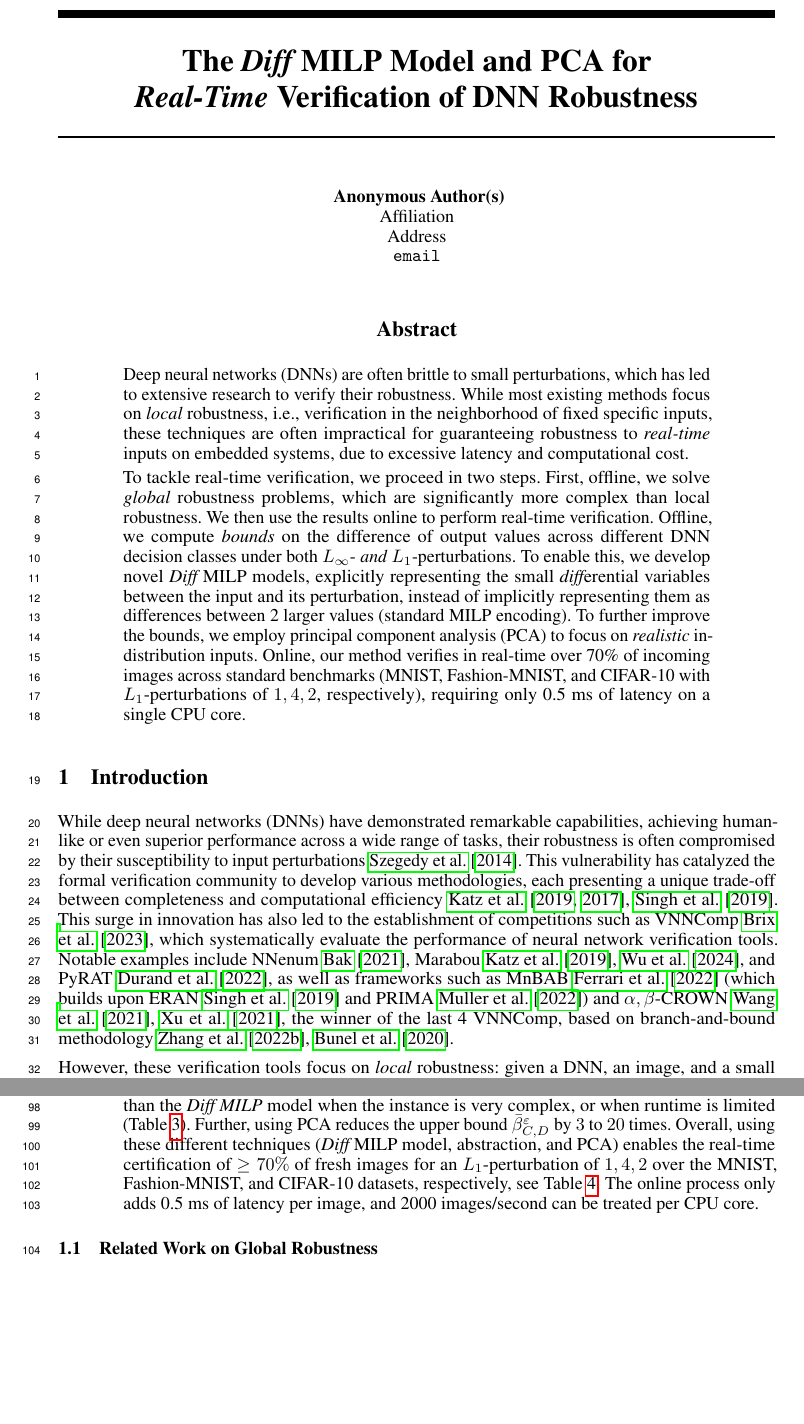
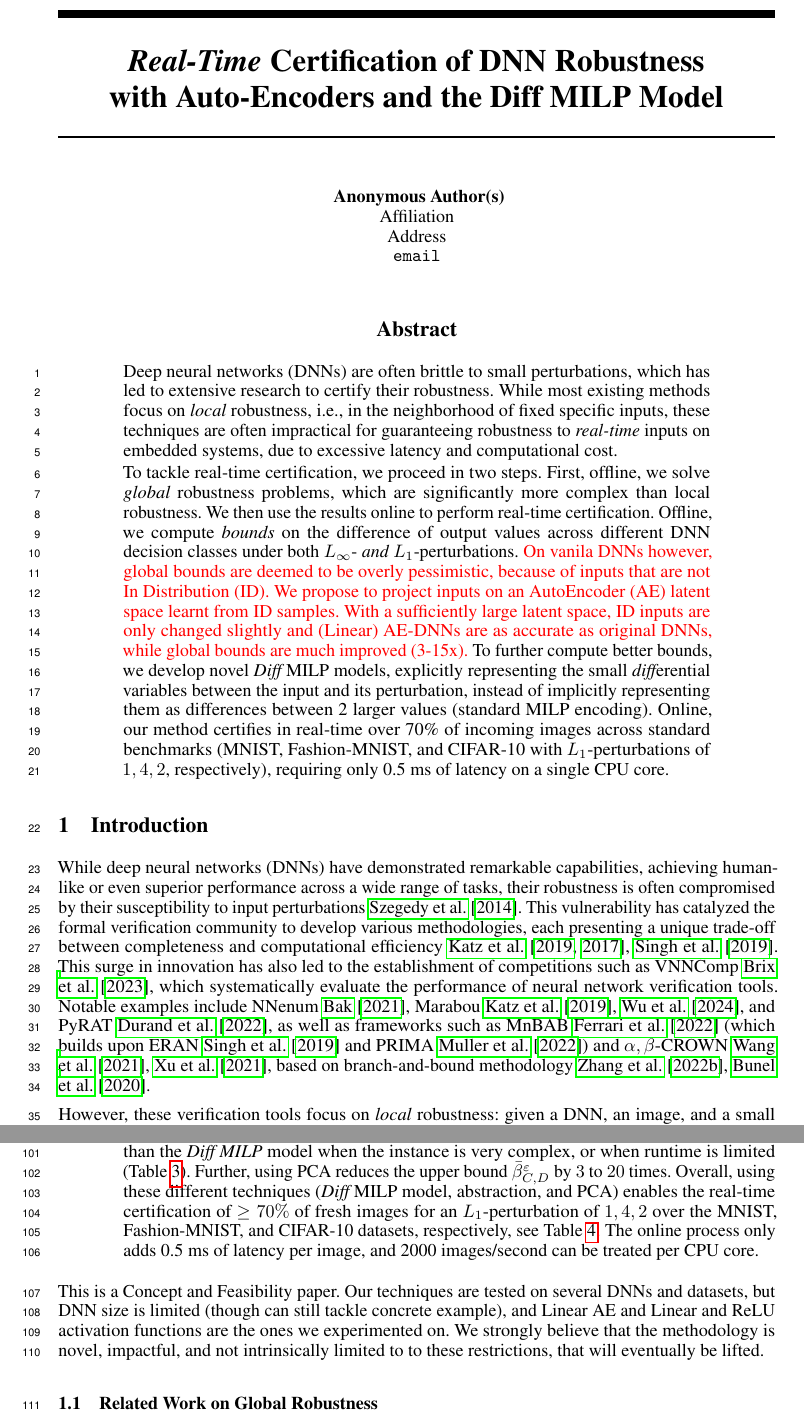
Before and after one commit to blaisegenest/vericompensate, a LaTeX paper (Neurips_2026/neurips_2026.tex, which reads Neurips_2026/abstract.tex, Neurips_2026/introduction.tex): two parts of pages 1 and 3 of 21, joined at a grey line, cut at the place of the change, the shorter picture padded with empty space. Compiled offline with pdfLaTeX.

Commit message:
ABSTRACT=TITLE

```diff
--- a/Neurips_2026/abstract.tex
+++ b/Neurips_2026/abstract.tex
@@ -1,4 +1,11 @@
-Deep neural networks (DNNs) are often brittle to small perturbations, which has led to extensive research to verify their robustness. While most existing methods focus on {\em local} robustness, i.e., verification in the neighborhood of fixed specific inputs, these techniques are often impractical for guaranteeing robustness to {\em real-time} inputs on embedded systems, due to excessive latency and computational cost.
+Deep neural networks (DNNs) are often brittle to small perturbations, which has led to extensive research to certify their robustness. While most existing methods focus on {\em local} robustness, i.e., in the neighborhood of fixed specific inputs, these techniques are often impractical for guaranteeing robustness to {\em real-time} inputs on embedded systems, due to excessive latency and computational cost.
 
-To tackle real-time verification, we proceed in two steps. First, offline, we solve {\em global} robustness problems, which are significantly more complex than local robustness.
-We then use the results online to perform real-time verification. Offline, we compute {\em bounds} on the difference of output values across different DNN decision classes under both $L_\infty$- {\em and} $L_1$-perturbations. To enable this, we develop novel {\em Diff} MILP models, explicitly representing the small {\em diff}erential variables between the input and its perturbation, instead of implicitly representing them as differences between 2 larger values (standard MILP encoding). To further improve the bounds, we employ principal component analysis (PCA) to focus on {\em realistic} in-distribution inputs. Online, our method verifies in real-time over 70\% of incoming images across standard benchmarks (MNIST, Fashion-MNIST, and CIFAR-10 with $L_1$-perturbations of $1, 4, 2$, respectively), requiring only 0.5 ms of latency on a single CPU core.
+To tackle real-time certification, we proceed in two steps. First, offline, we solve {\em global} robustness problems, which are significantly more complex than local robustness. We then use the results online to perform real-time certification. Offline, we compute {\em bounds} on the difference of output values across different DNN decision classes under both $L_\infty$- {\em and} $L_1$-perturbations.
+{\color{red} On vanila DNNs however, global bounds are deemed to be overly pessimistic, because of inputs that are not In Distribution (ID).
+%, in particular
+%Out of Distribution (OOD) inputs. While {\em characterizing} OOD inputs to be removed is impractical, we propose an efficient alternative:
+We propose to project inputs on an AutoEncoder (AE) latent space learnt from ID samples.
+With a sufficiently large latent space, ID inputs are only changed slightly and (Linear) AE-DNNs are as accurate as original DNNs, while global bounds are much improved (3-15x).}
+To further compute better bounds, we develop novel {\em Diff} MILP models, explicitly representing the small {\em diff}erential variables between the input and its perturbation, instead of implicitly representing them as differences between 2 larger values (standard MILP encoding).
+%To further improve the bounds, we employ principal component analysis (PCA) to focus on {\em realistic} in-distribution inputs.
+Online, our method certifies in real-time over 70\% of incoming images across standard benchmarks (MNIST, Fashion-MNIST, and CIFAR-10 with $L_1$-perturbations of $1, 4, 2$, respectively), requiring only 0.5 ms of latency on a single CPU core.
--- a/Neurips_2026/introduction.tex
+++ b/Neurips_2026/introduction.tex
@@ -1,5 +1,5 @@
 While deep neural networks (DNNs) have demonstrated remarkable capabilities, achieving human-like or even superior performance across a wide range of tasks, their robustness is often compromised by their susceptibility to input perturbations \citet{szegedy}. This vulnerability has catalyzed the formal verification community to develop various methodologies, each presenting a unique trade-off between completeness and computational efficiency~\citet{Marabou,Reluplex,deeppoly}.
-This surge in innovation has also led to the establishment of competitions such as VNNComp~\citet{VNNcomp}, which systematically evaluate the performance of neural network verification tools. Notable examples include NNenum~\citet{nnenum}, Marabou~\citet{Marabou,Marabou2}, and PyRAT~\citet{pyrat}, as well as frameworks such as MnBAB~\citet{ferrari2022complete} (which builds upon ERAN~\citet{deeppoly} and PRIMA~\citet{prima}) and $\alpha,\beta$-CROWN~\citet{crown,xu2020fast}, the winner of the last 4 VNNComp, based on branch-and-bound methodology \citet{cutting,BaB}.
+This surge in innovation has also led to the establishment of competitions such as VNNComp~\citet{VNNcomp}, which systematically evaluate the performance of neural network verification tools. Notable examples include NNenum~\citet{nnenum}, Marabou~\citet{Marabou,Marabou2}, and PyRAT~\citet{pyrat}, as well as frameworks such as MnBAB~\citet{ferrari2022complete} (which builds upon ERAN~\citet{deeppoly} and PRIMA~\citet{prima}) and $\alpha,\beta$-CROWN~\citet{crown,xu2020fast}, based on branch-and-bound methodology \citet{cutting,BaB}.
 
 However, these verification tools focus on {\em local} robustness: given a DNN, an image, and a small neighborhood around this image, they verify whether all images in the neighborhood are assigned the same classification. This neighborhood is provided by a maximal perturbation of the input image, often an $L_\infty$-norm constraint. Under this metric, every subpixel of the input image can vary in a very small range, typically $\frac{2}{255}$ (that is, 2 levels of gray/blue/red/green).
 Although it is not necessarily the most meaningful perturbation, $L_\infty$ is the usual choice because it is perfectly linear (subpixel perturbations are independent), which is easier to verify.
@@ -68,3 +68,7 @@ reaching better bounds than the {\em Diff MILP} model when the instance is very
 Further, using PCA reduces the upper bound $\bar{\beta}^{\varepsilon}_{C,D}$ by $3$ to $20$ times.
 Overall, using these different techniques ({\em Diff} MILP model, abstraction, and PCA) enables the real-time certification of $\geq 70\%$ of fresh images for an $L_1$-perturbation of $1,4,2$ over the MNIST, Fashion-MNIST, and CIFAR-10 datasets, respectively, see Table \ref{table.cert}. The online process only adds 0.5 ms of latency per image, and 2000 images/second can be treated per CPU core.
 \end{enumerate}
+
+This is a Concept and Feasibility paper.
+Our techniques are tested on several DNNs and datasets, but DNN size is limited (though can still tackle concrete example),
+and Linear AE and Linear and ReLU activation functions are the ones we experimented on. We strongly believe that the methodology is novel, impactful, and not intrinsically limited to to these restrictions, that will eventually be lifted.
--- a/Neurips_2026/neurips_2026.tex
+++ b/Neurips_2026/neurips_2026.tex
@@ -69,7 +69,9 @@
 
 
 
-\title{The {\em Diff} MILP Model and PCA for \\ {\em Real-Time} Verification of DNN Robustness}
+\title{
+{\em Real-Time} Certification of DNN Robustness
+\\ with Auto-Encoders and the Diff MILP Model}
 
 \author{%
 	% examples of more authors
```
Also changed, not shown: Neurips_2026/neurips_2026.tex (4 more changed lines).
